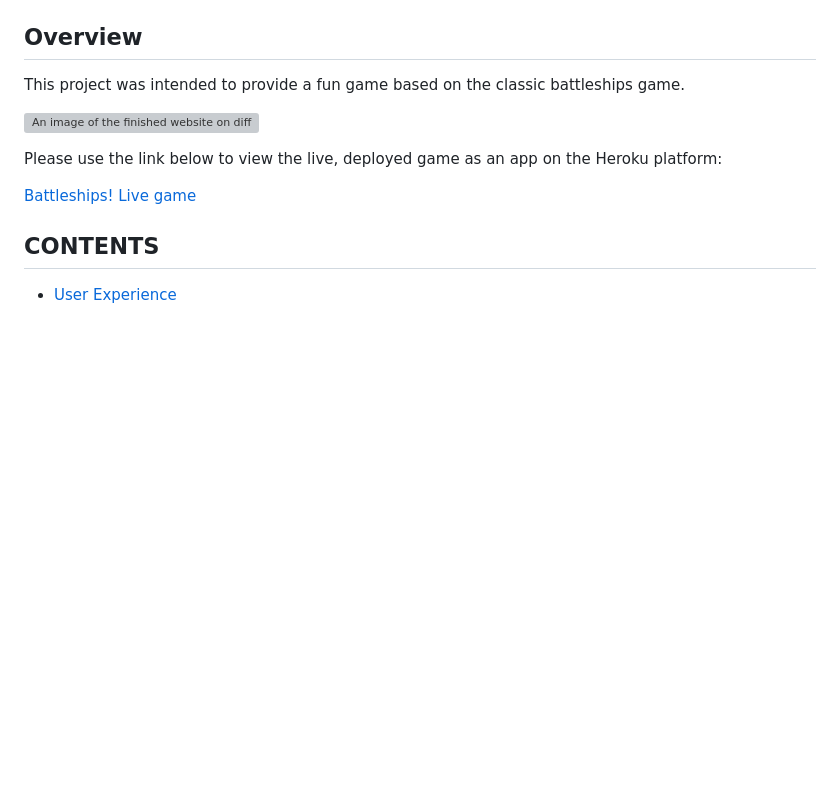
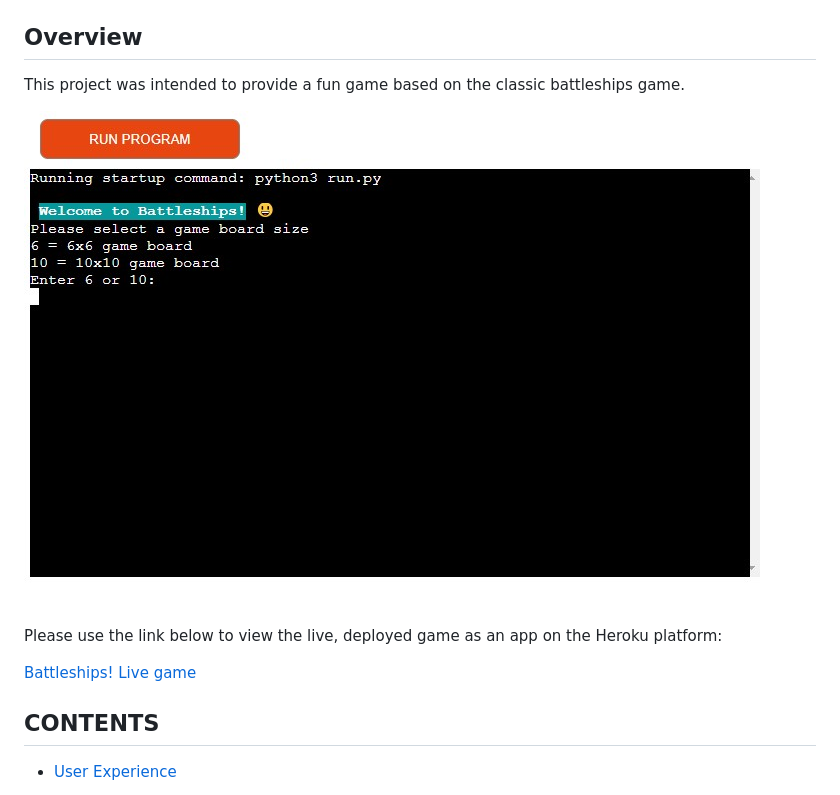
Before and after one commit to TomLiDev/battleships, a Markdown page: README.md, the part around the change. GitHub-like rendering; pictures changed too: documentation/game-start.jpg (added); blank space fills up the shorter version; grey boxes are pictures that could not be loaded.

```diff
--- a/README.md
+++ b/README.md
@@ -4,7 +4,7 @@
 
 This project was intended to provide a fun game based on the classic battleships game.
 
-![An image of the finished website on different devices](documentation/space-quiz-homepage-devices.png)
+![An image of the finished website on different devices](documentation/game-start.jpg)
 
 Please use the link below to view the live, deployed game as an app on the Heroku platform:
 
```
Also changed, not shown: 1 other file.
